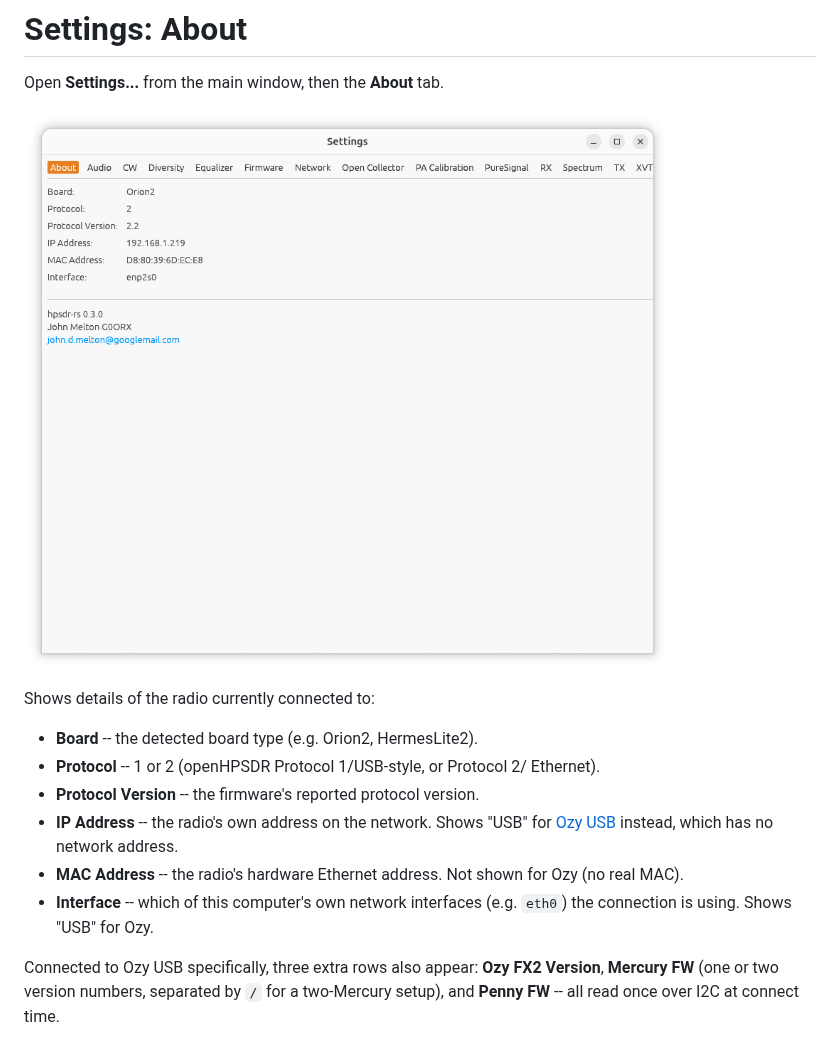
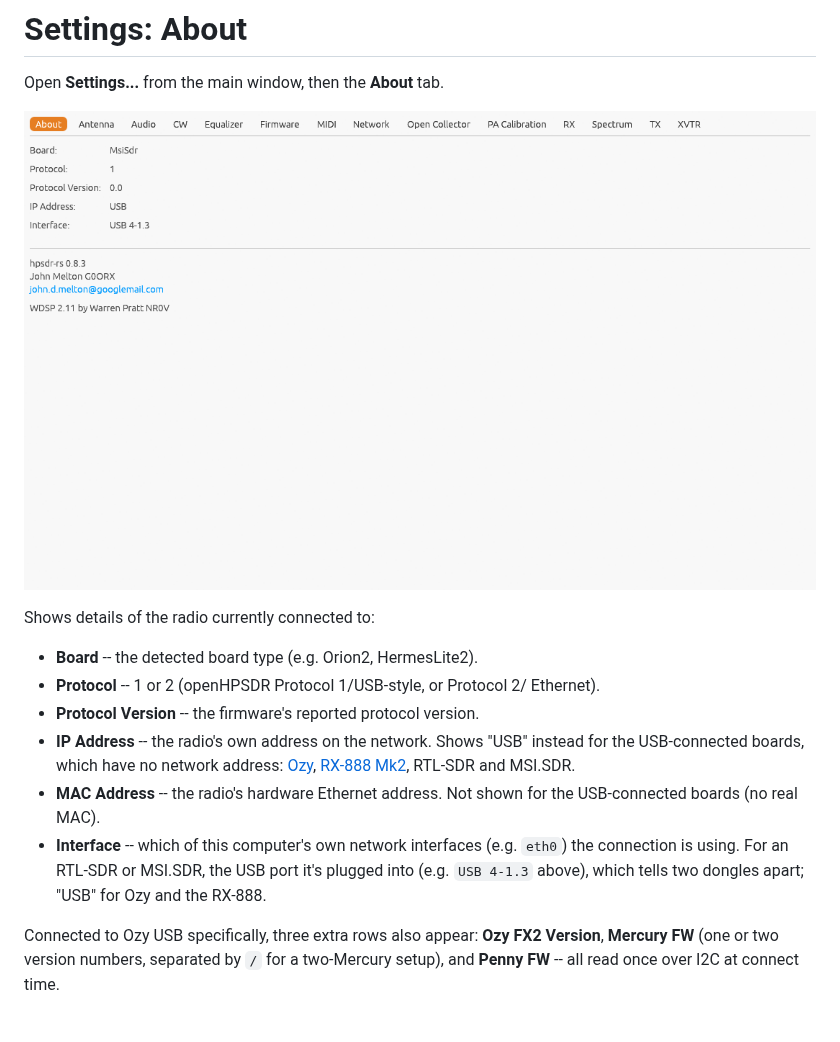
Before and after one commit to g0orx/hpsdr-rs, a Markdown page: docs/manual/04-about.md, the part around the change. GitHub-like rendering; pictures changed too: docs/manual/images/about-tab.png.

Commit message:
Manual: current About tab screenshot (with WDSP line); USB boards' rows
Replaces the v0.3.0 About screenshot with one showing the WDSP version
line. It's from an MSI.SDR, so also describe what the address rows show
for every USB-connected board (Ozy, RX-888, RTL-SDR, MSI.SDR), not just
Ozy: IP "USB", no MAC row, and the USB port as the interface for the
RTL-SDR/MSI.SDR.

Co-Authored-By: Claude Opus 5.5 <noreply@anthropic.com>
Claude-Session: https://claude.ai/code/session_01Bv7L38cLjKUp56MZzxjNWQ

```diff
--- a/docs/manual/04-about.md
+++ b/docs/manual/04-about.md
@@ -13,11 +13,15 @@ Shows details of the radio currently connected to:
   Ethernet).
 - **Protocol Version** -- the firmware's reported protocol version.
 - **IP Address** -- the radio's own address on the network. Shows "USB"
-  for [Ozy USB](19-ozy-usb.md) instead, which has no network address.
+  instead for the USB-connected boards, which have no network address:
+  [Ozy](19-ozy-usb.md), [RX-888 Mk2](20-rx888-mk2.md), RTL-SDR and
+  MSI.SDR.
 - **MAC Address** -- the radio's hardware Ethernet address. Not shown
-  for Ozy (no real MAC).
+  for the USB-connected boards (no real MAC).
 - **Interface** -- which of this computer's own network interfaces (e.g.
-  `eth0`) the connection is using. Shows "USB" for Ozy.
+  `eth0`) the connection is using. For an RTL-SDR or MSI.SDR, the USB
+  port it's plugged into (e.g. `USB 4-1.3` above), which tells two
+  dongles apart; "USB" for Ozy and the RX-888.
 
 Connected to Ozy USB specifically, three extra rows also appear: **Ozy
 FX2 Version**, **Mercury FW** (one or two version numbers, separated by
```
